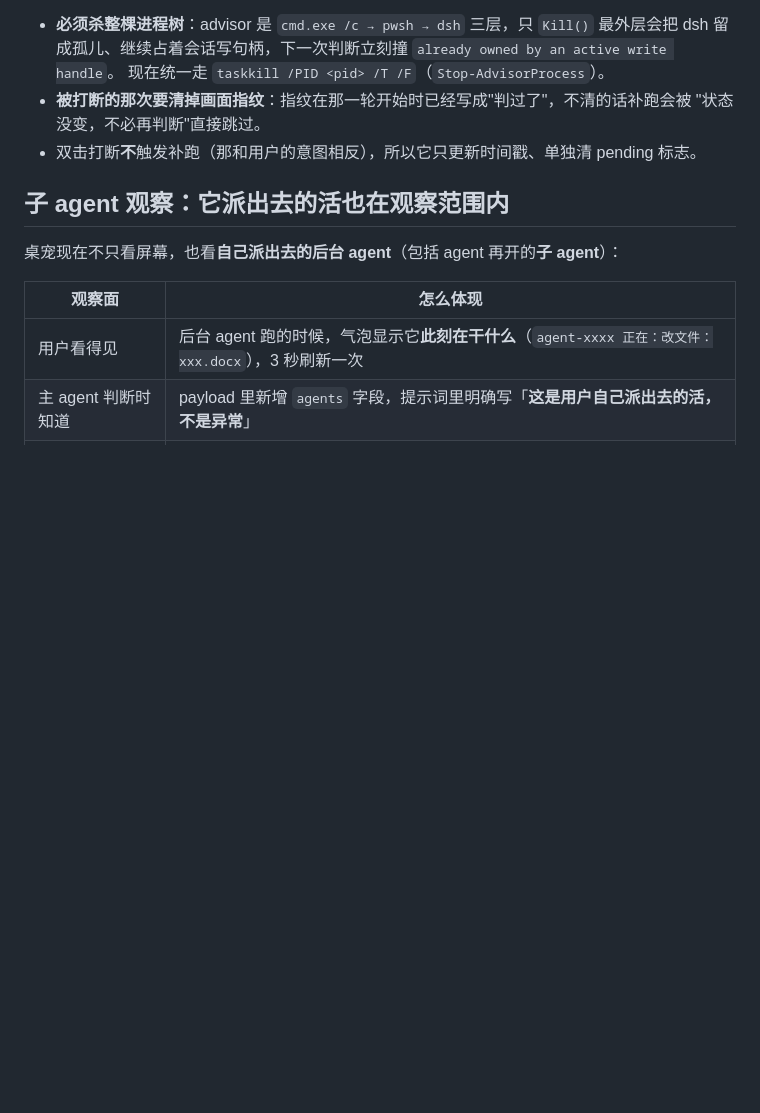
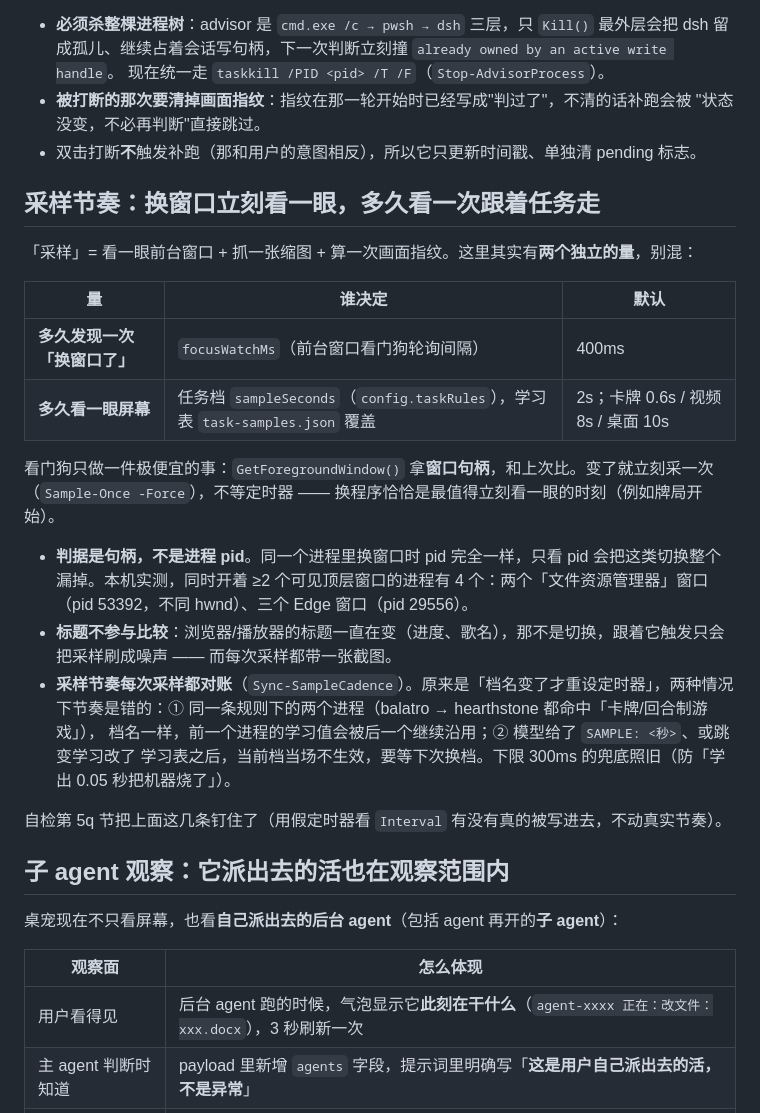
Before and after one commit to Jasolicon/dsh-desktop-pet-assistant-bloop, a Markdown page: desktop-guide/README.md, the part around the change. GitHub-like rendering; blank space fills up the shorter version.

Commit message:
README：补「采样节奏」一节（另一 agent 的未提交文档，代为提交）
上一提交（c479c0f）那份代码的配套说明，内容与代码一致：

- 把两个容易混的量分开讲清楚：**多久发现一次「换窗口」**（focusWatchMs，默认 400ms）
  vs **多久看一眼屏幕**（任务档 sampleSeconds / 学习表覆盖）
- 判据用窗口句柄而不是进程 pid —— 并附**本机实测**：同时开着 ≥2 个可见顶层窗口的进程
  有 4 个（两个「文件资源管理器」pid 53392 不同 hwnd、三个 Edge pid 29556）
- 标题不参与比较（浏览器/播放器标题一直在变，跟着触发只会把采样刷成噪声，而每次采样都带截图）
- Sync-SampleCadence 为什么必须每次对账（同规则两个进程 / 学习值热更新），300ms 下限照旧
- 自检 5q 用假定时器钉住这些行为

```diff
--- a/desktop-guide/README.md
+++ b/desktop-guide/README.md
@@ -544,6 +544,30 @@ web UI 里由 `dsh-client-ui-approval` / `dsh-client-ui-user-questions` 当应
   "状态没变，不必再判断"直接跳过。
 - 双击打断**不**触发补跑（那和用户的意图相反），所以它只更新时间戳、单独清 pending 标志。
 
+## 采样节奏：换窗口立刻看一眼，多久看一次跟着任务走
+
+「采样」= 看一眼前台窗口 + 抓一张缩图 + 算一次画面指纹。这里其实有**两个独立的量**，别混：
+
+| 量 | 谁决定 | 默认 |
+|---|---|---|
+| **多久发现一次「换窗口了」** | `focusWatchMs`（前台窗口看门狗轮询间隔） | 400ms |
+| **多久看一眼屏幕** | 任务档 `sampleSeconds`（`config.taskRules`），学习表 `task-samples.json` 覆盖 | 2s；卡牌 0.6s / 视频 8s / 桌面 10s |
+
+看门狗只做一件极便宜的事：`GetForegroundWindow()` 拿**窗口句柄**，和上次比。变了就立刻采一次
+（`Sample-Once -Force`），不等定时器 —— 换程序恰恰是最值得立刻看一眼的时刻（例如牌局开始）。
+
+- **判据是句柄，不是进程 pid**。同一个进程里换窗口时 pid 完全一样，只看 pid 会把这类切换整个
+  漏掉。本机实测，同时开着 ≥2 个可见顶层窗口的进程有 4 个：两个「文件资源管理器」窗口
+  （pid 53392，不同 hwnd）、三个 Edge 窗口（pid 29556）。
+- **标题不参与比较**：浏览器/播放器的标题一直在变（进度、歌名），那不是切换，跟着它触发只会
+  把采样刷成噪声 —— 而每次采样都带一张截图。
+- **采样节奏每次采样都对账**（`Sync-SampleCadence`）。原来是「档名变了才重设定时器」，两种情况
+  下节奏是错的：① 同一条规则下的两个进程（balatro → hearthstone 都命中「卡牌/回合制游戏」），
+  档名一样，前一个进程的学习值会被后一个继续沿用；② 模型给了 `SAMPLE: <秒>`、或跳变学习改了
+  学习表之后，当前档当场不生效，要等下次换档。下限 300ms 的兜底照旧（防「学出 0.05 秒把机器烧了」）。
+
+自检第 5q 节把上面这几条钉住了（用假定时器看 `Interval` 有没有真的被写进去，不动真实节奏）。
+
 ## 子 agent 观察：它派出去的活也在观察范围内
 
 桌宠现在不只看屏幕，也看**自己派出去的后台 agent**（包括 agent 再开的**子 agent**）：
```
